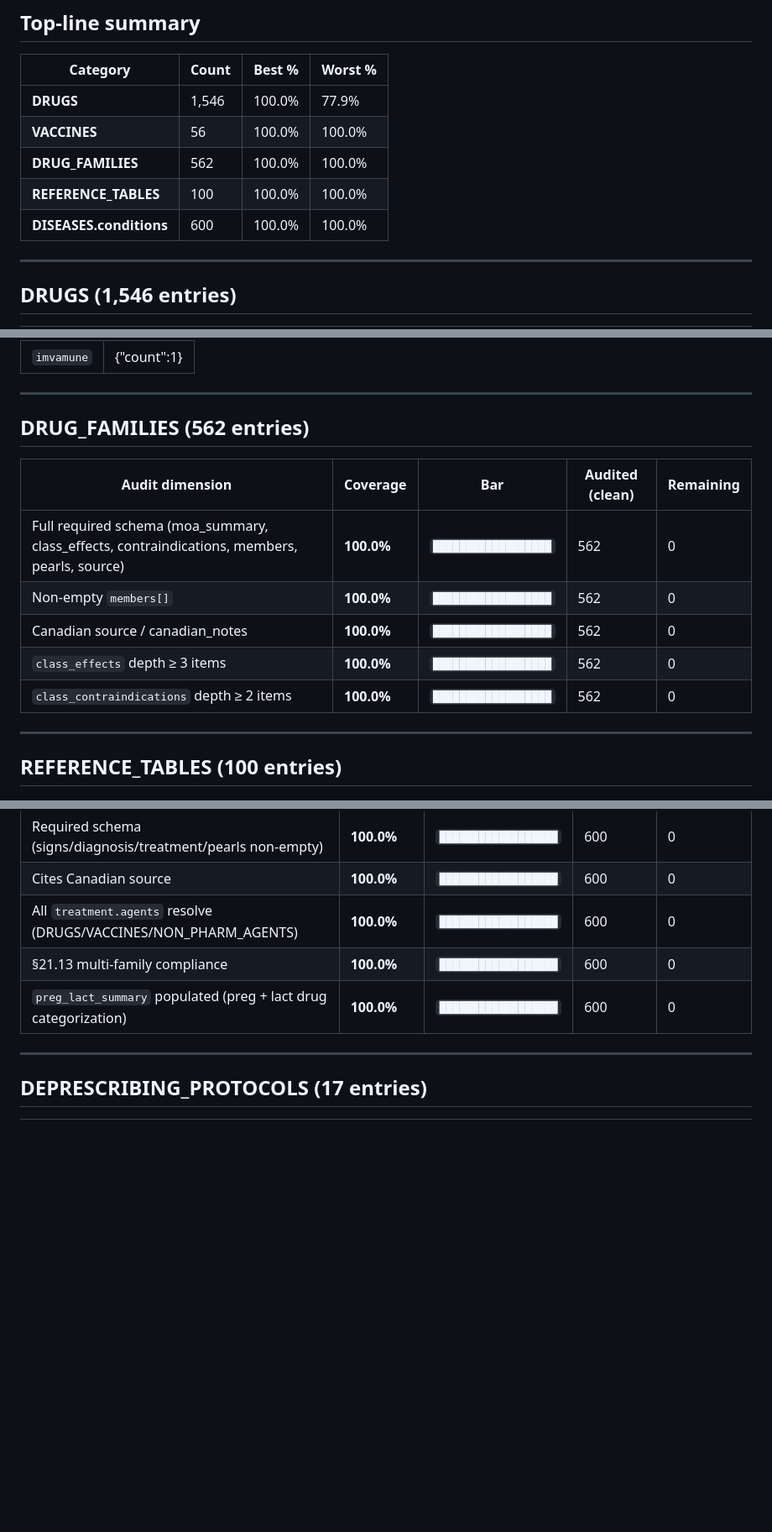
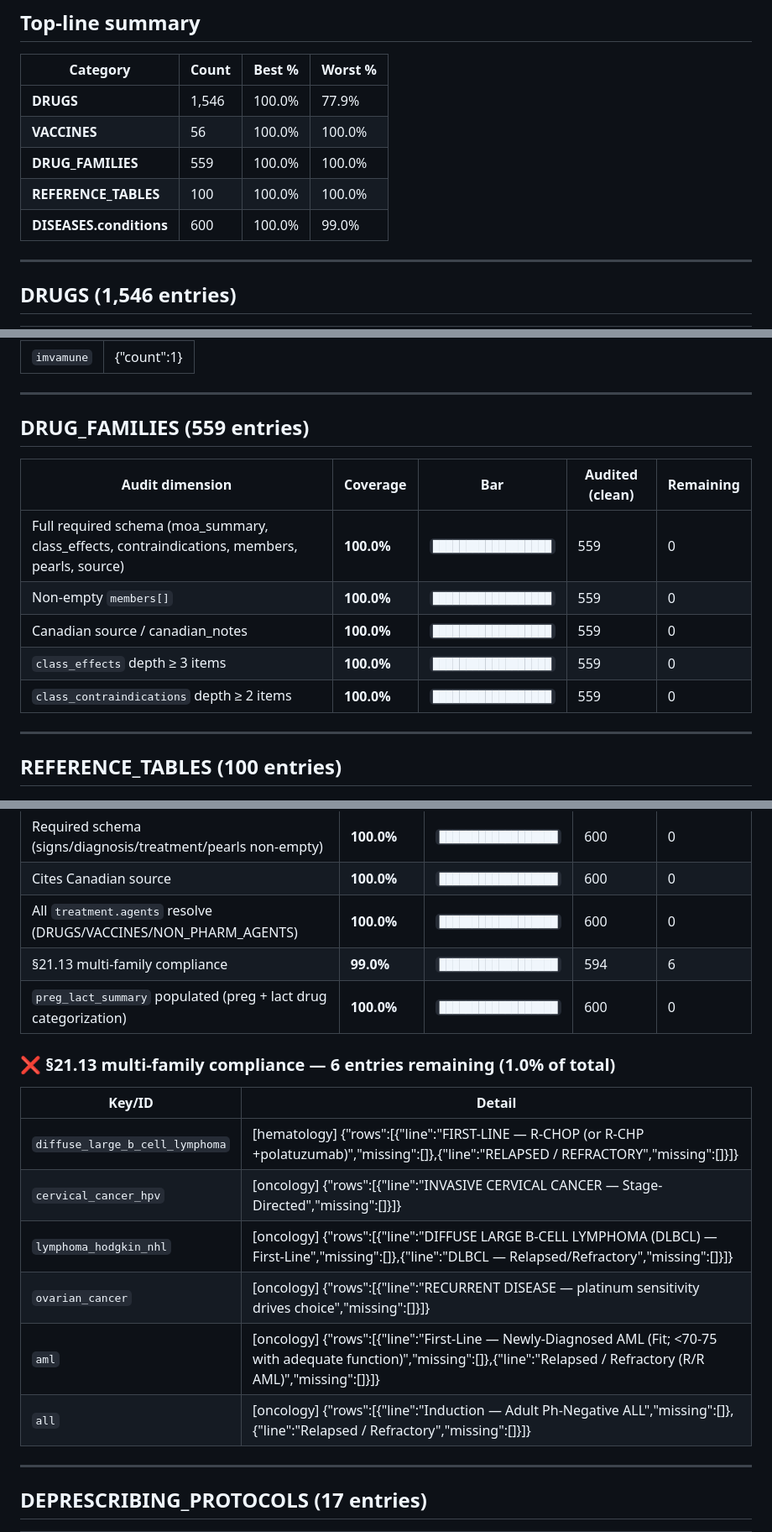
Before and after one commit to ShadyTakla/rxguide, a Markdown page: AUDIT-STATUS.md, 3 parts joined by grey strips. Shown at 84% size. Rendered like a GitHub page; blank space fills up the shorter version.

```diff
--- a/AUDIT-STATUS.md
+++ b/AUDIT-STATUS.md
@@ -23,9 +23,9 @@
 |---|---|---|---|
 | **DRUGS** | 1,546 | 100.0% | 77.9% |
 | **VACCINES** | 56 | 100.0% | 100.0% |
-| **DRUG_FAMILIES** | 562 | 100.0% | 100.0% |
+| **DRUG_FAMILIES** | 559 | 100.0% | 100.0% |
 | **REFERENCE_TABLES** | 100 | 100.0% | 100.0% |
-| **DISEASES.conditions** | 600 | 100.0% | 100.0% |
+| **DISEASES.conditions** | 600 | 100.0% | 99.0% |
 
 ---
 
@@ -207,15 +207,15 @@ mannitol_inhaled
 
 ---
 
-## DRUG_FAMILIES (562 entries)
+## DRUG_FAMILIES (559 entries)
 
 | Audit dimension | Coverage | Bar | Audited (clean) | Remaining |
 |---|---|---|---|---|
-| Full required schema (moa_summary, class_effects, contraindications, members, pearls, source) | **100.0%** | `██████████████████` | 562 | 0 |
-| Non-empty `members[]` | **100.0%** | `██████████████████` | 562 | 0 |
-| Canadian source / canadian_notes | **100.0%** | `██████████████████` | 562 | 0 |
-| `class_effects` depth ≥ 3 items | **100.0%** | `██████████████████` | 562 | 0 |
-| `class_contraindications` depth ≥ 2 items | **100.0%** | `██████████████████` | 562 | 0 |
+| Full required schema (moa_summary, class_effects, contraindications, members, pearls, source) | **100.0%** | `██████████████████` | 559 | 0 |
+| Non-empty `members[]` | **100.0%** | `██████████████████` | 559 | 0 |
+| Canadian source / canadian_notes | **100.0%** | `██████████████████` | 559 | 0 |
+| `class_effects` depth ≥ 3 items | **100.0%** | `██████████████████` | 559 | 0 |
+| `class_contraindications` depth ≥ 2 items | **100.0%** | `██████████████████` | 559 | 0 |
 
 ---
 
@@ -238,8 +238,19 @@ mannitol_inhaled
 | Required schema (signs/diagnosis/treatment/pearls non-empty) | **100.0%** | `██████████████████` | 600 | 0 |
 | Cites Canadian source | **100.0%** | `██████████████████` | 600 | 0 |
 | All `treatment.agents` resolve (DRUGS/VACCINES/NON_PHARM_AGENTS) | **100.0%** | `██████████████████` | 600 | 0 |
-| §21.13 multi-family compliance | **100.0%** | `██████████████████` | 600 | 0 |
+| §21.13 multi-family compliance | **99.0%** | `██████████████████` | 594 | 6 |
 | `preg_lact_summary` populated (preg + lact drug categorization) | **100.0%** | `██████████████████` | 600 | 0 |
+
+### ❌ §21.13 multi-family compliance — 6 entries remaining (1.0% of total)
+
+| Key/ID | Detail |
+|---|---|
+| `diffuse_large_b_cell_lymphoma` | [hematology] {"rows":[{"line":"FIRST-LINE — R-CHOP (or R-CHP +polatuzumab)","missing":[]},{"line":"RELAPSED / REFRACTORY","missing":[]}]} |
+| `cervical_cancer_hpv` | [oncology] {"rows":[{"line":"INVASIVE CERVICAL CANCER — Stage-Directed","missing":[]}]} |
+| `lymphoma_hodgkin_nhl` | [oncology] {"rows":[{"line":"DIFFUSE LARGE B-CELL LYMPHOMA (DLBCL) — First-Line","missing":[]},{"line":"DLBCL — Relapsed/Refractory","missing":[]}]} |
+| `ovarian_cancer` | [oncology] {"rows":[{"line":"RECURRENT DISEASE — platinum sensitivity drives choice","missing":[]}]} |
+| `aml` | [oncology] {"rows":[{"line":"First-Line — Newly-Diagnosed AML (Fit; <70-75 with adequate function)","missing":[]},{"line":"Relapsed / Refractory (R/R AML)","missing":[]}]} |
+| `all` | [oncology] {"rows":[{"line":"Induction — Adult Ph-Negative ALL","missing":[]},{"line":"Relapsed / Refractory","missing":[]}]} |
 
 ---
 
```
Also changed, not shown: other parts of AUDIT-STATUS.md (+2 -1 lines).
